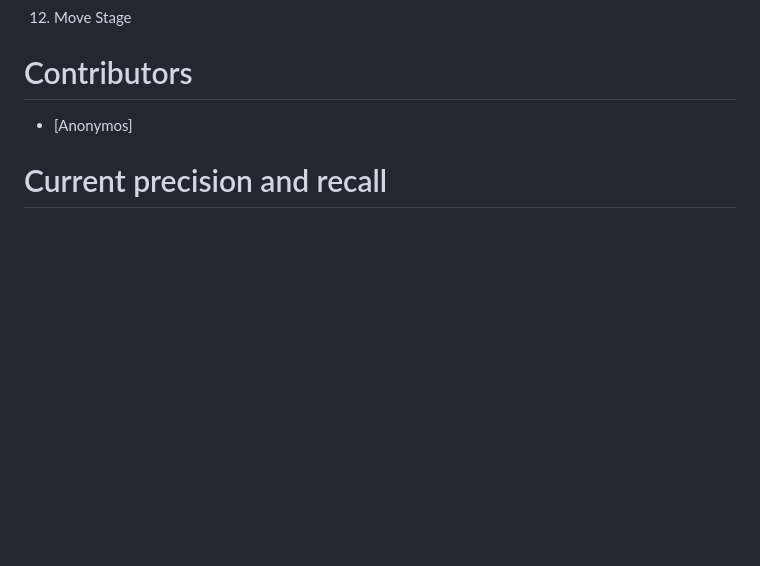
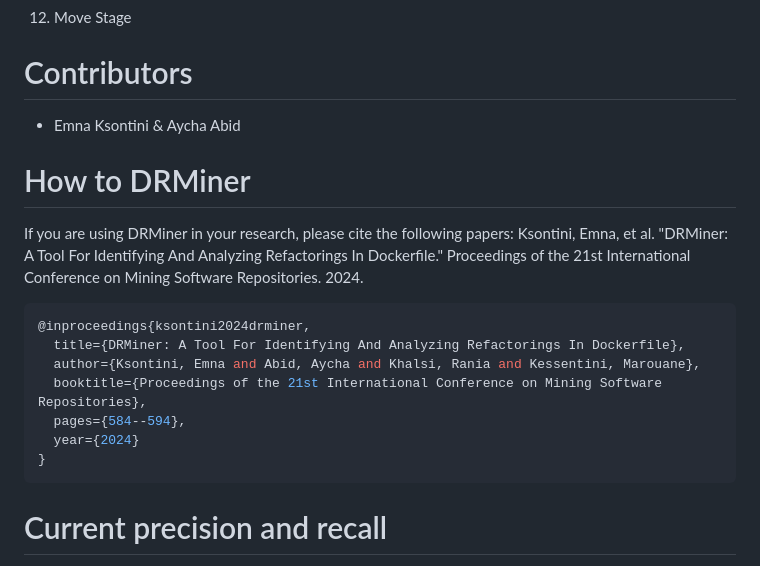
Before and after one commit to EmnaKsontini/DRminer-MSR24, a Markdown page: readme.md, the part around the change printed below. Drawn GitHub-style; blank space fills up the shorter version.

````diff
--- a/readme.md
+++ b/readme.md
@@ -21,8 +19,20 @@ Currently, it supports the detection of the following refactorings:
 12. Move Stage
 
 # Contributors
-* [Anonymos]
+* Emna Ksontini & Aycha Abid
 
+# How to DRMiner
+If you are using DRMiner in your research, please cite the following papers:
+Ksontini, Emna, et al. "DRMiner: A Tool For Identifying And Analyzing Refactorings In Dockerfile." Proceedings of the 21st International Conference on Mining Software Repositories. 2024.
+```bash
+@inproceedings{ksontini2024drminer,
+  title={DRMiner: A Tool For Identifying And Analyzing Refactorings In Dockerfile},
+  author={Ksontini, Emna and Abid, Aycha and Khalsi, Rania and Kessentini, Marouane},
+  booktitle={Proceedings of the 21st International Conference on Mining Software Repositories},
+  pages={584--594},
+  year={2024}
+}
+```
 
 # Current precision and recall
 As of **11 November, 2023** the precision and recall of the tool on an oracle consisting of **351 Dockerfiles**  from **223 commits**  across **187 unique projects**  is:
````
Also changed, not shown: other parts of readme.md (+0 -2 lines).
